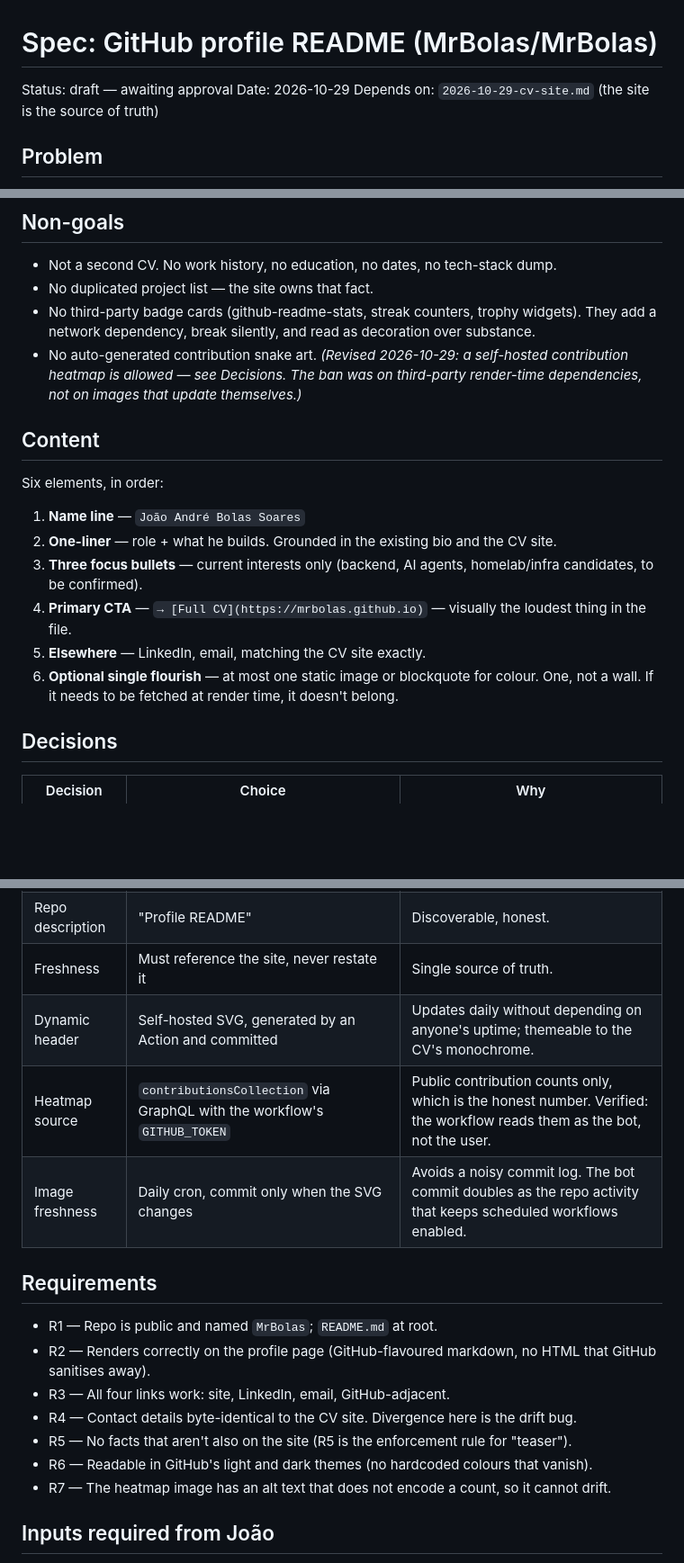
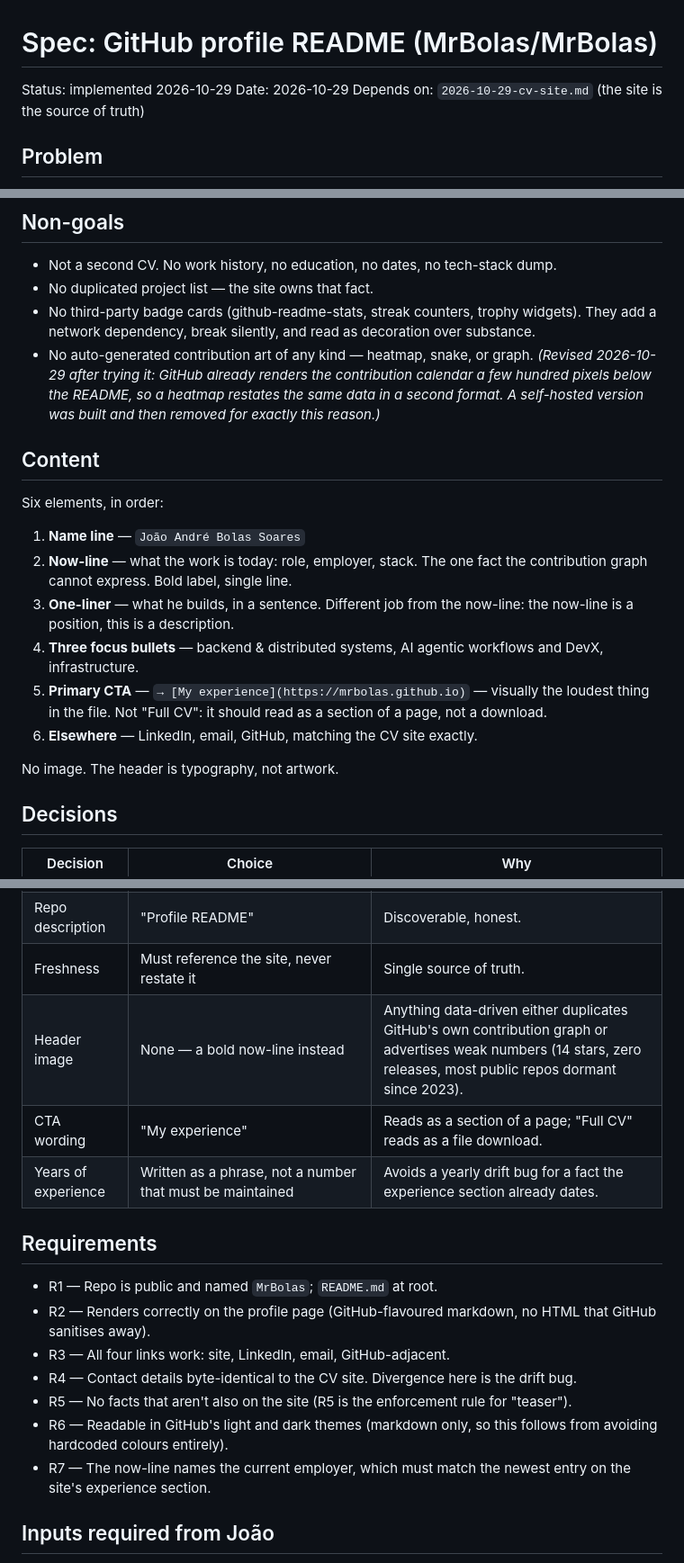
Before and after one commit to MrBolas/mrbolas.github.io, a Markdown page: docs/specs/2026-10-29-profile-readme.md, 3 parts joined by grey strips. Shown at 90% size. Rendered like a GitHub page; blank space fills up the shorter version.

Commit message:
Record why the profile header has no image
A heatmap was built and removed: it duplicated GitHub's own contribution calendar.
The spec now states the rule that produced the now-line instead.

```diff
--- a/docs/specs/2026-10-29-profile-readme.md
+++ b/docs/specs/2026-10-29-profile-readme.md
@@ -1,6 +1,6 @@
 # Spec: GitHub profile README (MrBolas/MrBolas)
 
-Status: draft — awaiting approval
+Status: implemented 2026-10-29
 Date: 2026-10-29
 Depends on: `2026-10-29-cv-site.md` (the site is the source of truth)
 
@@ -21,23 +21,27 @@ repo list and sends people to the CV site. Short enough to read in one screen.
 - No duplicated project list — the site owns that fact.
 - No third-party badge cards (github-readme-stats, streak counters, trophy widgets).
   They add a network dependency, break silently, and read as decoration over substance.
-- No auto-generated contribution snake art. *(Revised 2026-10-29: a self-hosted
-  contribution heatmap is allowed — see Decisions. The ban was on third-party render-time
-  dependencies, not on images that update themselves.)*
+- No auto-generated contribution art of any kind — heatmap, snake, or graph. *(Revised
+  2026-10-29 after trying it: GitHub already renders the contribution calendar a few
+  hundred pixels below the README, so a heatmap restates the same data in a second format.
+  A self-hosted version was built and then removed for exactly this reason.)*
 
 ## Content
 
 Six elements, in order:
 
 1. **Name line** — `João André Bolas Soares`
-2. **One-liner** — role + what he builds. Grounded in the existing bio and the CV site.
-3. **Three focus bullets** — current interests only (backend, AI agents, homelab/infra
-   candidates, to be confirmed).
-4. **Primary CTA** — `→ [Full CV](https://mrbolas.github.io)` — visually the loudest thing
-   in the file.
-5. **Elsewhere** — LinkedIn, email, matching the CV site exactly.
-6. **Optional single flourish** — at most one static image or blockquote for colour. One,
-   not a wall. If it needs to be fetched at render time, it doesn't belong.
+2. **Now-line** — what the work is today: role, employer, stack. The one fact the
+   contribution graph cannot express. Bold label, single line.
+3. **One-liner** — what he builds, in a sentence. Different job from the now-line: the
+   now-line is a position, this is a description.
+4. **Three focus bullets** — backend & distributed systems, AI agentic workflows and DevX,
+   infrastructure.
+5. **Primary CTA** — `→ [My experience](https://mrbolas.github.io)` — visually the loudest
+   thing in the file. Not "Full CV": it should read as a section of a page, not a download.
+6. **Elsewhere** — LinkedIn, email, GitHub, matching the CV site exactly.
+
+No image. The header is typography, not artwork.
 
 ## Decisions
 
@@ -48,9 +52,9 @@ Six elements, in order:
 | Length | ≤ 20 lines of markdown | Anything longer stops being a teaser and starts drifting from the site. |
 | Repo description | "Profile README" | Discoverable, honest. |
 | Freshness | Must reference the site, never restate it | Single source of truth. |
-| Dynamic header | Self-hosted SVG, generated by an Action and committed | Updates daily without depending on anyone's uptime; themeable to the CV's monochrome. |
-| Heatmap source | `contributionsCollection` via GraphQL with the workflow's `GITHUB_TOKEN` | Public contribution counts only, which is the honest number. Verified: the workflow reads them as the bot, not the user. |
-| Image freshness | Daily cron, commit only when the SVG changes | Avoids a noisy commit log. The bot commit doubles as the repo activity that keeps scheduled workflows enabled. |
+| Header image | None — a bold now-line instead | Anything data-driven either duplicates GitHub's own contribution graph or advertises weak numbers (14 stars, zero releases, most public repos dormant since 2023). |
+| CTA wording | "My experience" | Reads as a section of a page; "Full CV" reads as a file download. |
+| Years of experience | Written as a phrase, not a number that must be maintained | Avoids a yearly drift bug for a fact the experience section already dates. |
 
 ## Requirements
 
@@ -60,8 +64,10 @@ Six elements, in order:
 - R3 — All four links work: site, LinkedIn, email, GitHub-adjacent.
 - R4 — Contact details byte-identical to the CV site. Divergence here is the drift bug.
 - R5 — No facts that aren't also on the site (R5 is the enforcement rule for "teaser").
-- R6 — Readable in GitHub's light and dark themes (no hardcoded colours that vanish).
-- R7 — The heatmap image has an alt text that does not encode a count, so it cannot drift.
+- R6 — Readable in GitHub's light and dark themes (markdown only, so this follows from
+  avoiding hardcoded colours entirely).
+- R7 — The now-line names the current employer, which must match the newest entry on the
+  site's experience section.
 
 ## Inputs required from João
 
```
